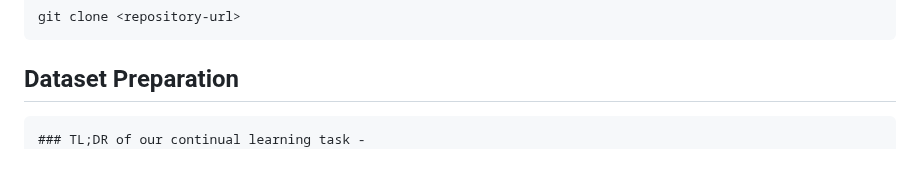
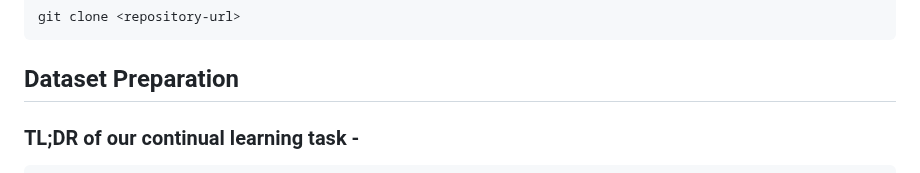
Before and after one commit to humansensinglab/POET-continual-action-recognition, a Markdown page: README.md, the part around the change. GitHub-like rendering.

````diff
--- a/README.md
+++ b/README.md
@@ -49,8 +49,8 @@ git clone <repository-url>
 
 ## Dataset Preparation
 
+### TL;DR of our continual learning task -
 ```
-### TL;DR of our continual learning task -
  - We divide the 60 daily action classes in NTU RGB+D skeleton action recognition dataset into 40 base classes and 20 incremental classes (5x4). We train base model with full supervision and initalize prompts.
  - We add 5 new classes to the model sequentially, over 4 continual user sessions, each class trained using only 5 training samples. We fine-tune only expanded classifier and prompt components (prompt pool, prompt keys and query adapter) freezing the rest of the network.
  - Our privacy-aware setting is rehearsal-free and does not store any previous class samples or exemplars. Hence, POET is a prompt tuning only solution which acts like a plug and play into most graph convolutional and graph transformer architectures.
````
